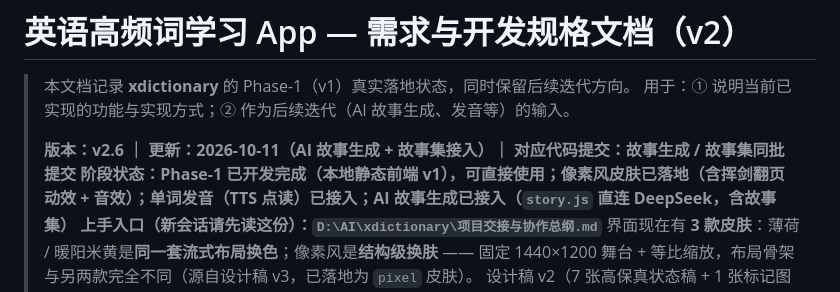
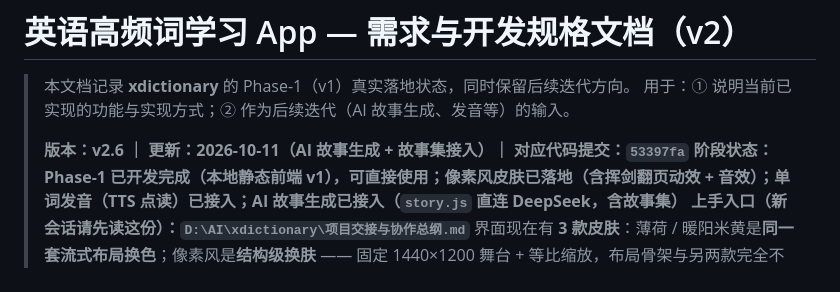
Before and after one commit to fenghua-xueyue/xdictionary, a Markdown page: 英语高频词学习App-需求规格.md, the part around the change. GitHub-like rendering.

```diff
--- a/英语高频词学习App-需求规格.md
+++ b/英语高频词学习App-需求规格.md
@@ -3,7 +3,7 @@
 > 本文档记录 **xdictionary** 的 Phase-1（v1）真实落地状态，同时保留后续迭代方向。
 > 用于：① 说明当前已实现的功能与实现方式；② 作为后续迭代（AI 故事生成、发音等）的输入。
 >
-> **版本：v2.6 ｜ 更新：2026-10-11（AI 故事生成 + 故事集接入）｜ 对应代码提交：故事生成 / 故事集同批提交**
+> **版本：v2.6 ｜ 更新：2026-10-11（AI 故事生成 + 故事集接入）｜ 对应代码提交：`53397fa`**
 > **阶段状态：Phase-1 已开发完成（本地静态前端 v1），可直接使用；**像素风皮肤已落地**（含挥剑翻页动效 + 音效）；**单词发音（TTS 点读）已接入**；**AI 故事生成已接入**（`story.js` 直连 DeepSeek，含故事集）**
 > **上手入口（新会话请先读这份）：`D:\AI\xdictionary\项目交接与协作总纲.md`**
 > 界面现在有 **3 款皮肤**：薄荷 / 暖阳米黄是**同一套流式布局换色**；像素风是**结构级换肤** —— 固定 1440×1200 舞台 + 等比缩放，布局骨架与另两款完全不同（源自设计稿 v3，已落地为 `pixel` 皮肤）。
```
Also changed, not shown: 项目交接与协作总纲.md (+2 -1 lines).
